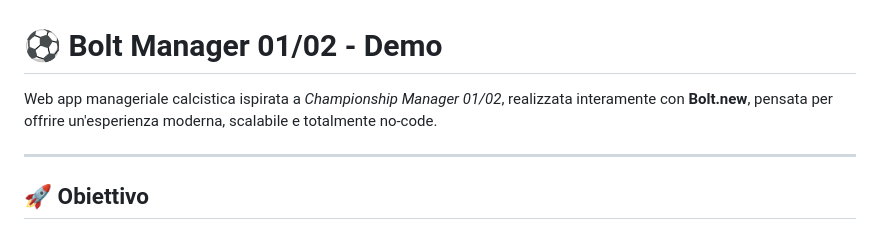
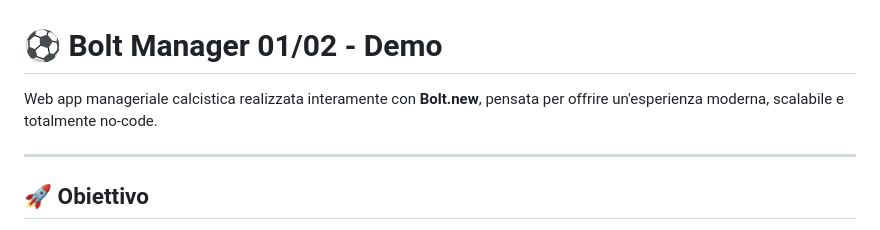
Before and after one commit to DanieleMarcon/bolt-manager-demo, a Markdown page: README.md, the part around the change. GitHub-like rendering.

Commit message:
📝 Modifica al README.md

```diff
--- a/README.md
+++ b/README.md
@@ -1,6 +1,6 @@
 # ⚽ Bolt Manager 01/02 - Demo
 
-Web app manageriale calcistica ispirata a *Championship Manager 01/02*, realizzata interamente con **Bolt.new**, pensata per offrire un'esperienza moderna, scalabile e totalmente no-code.
+Web app manageriale calcistica realizzata interamente con **Bolt.new**, pensata per offrire un'esperienza moderna, scalabile e totalmente no-code.
 
 ---
 
```
